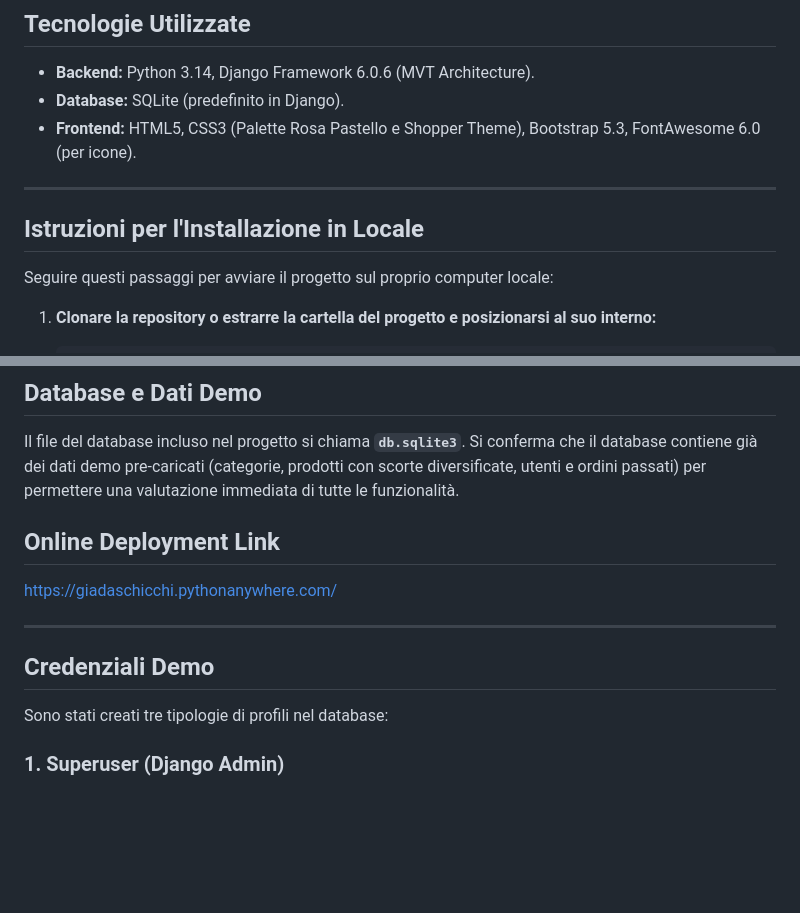
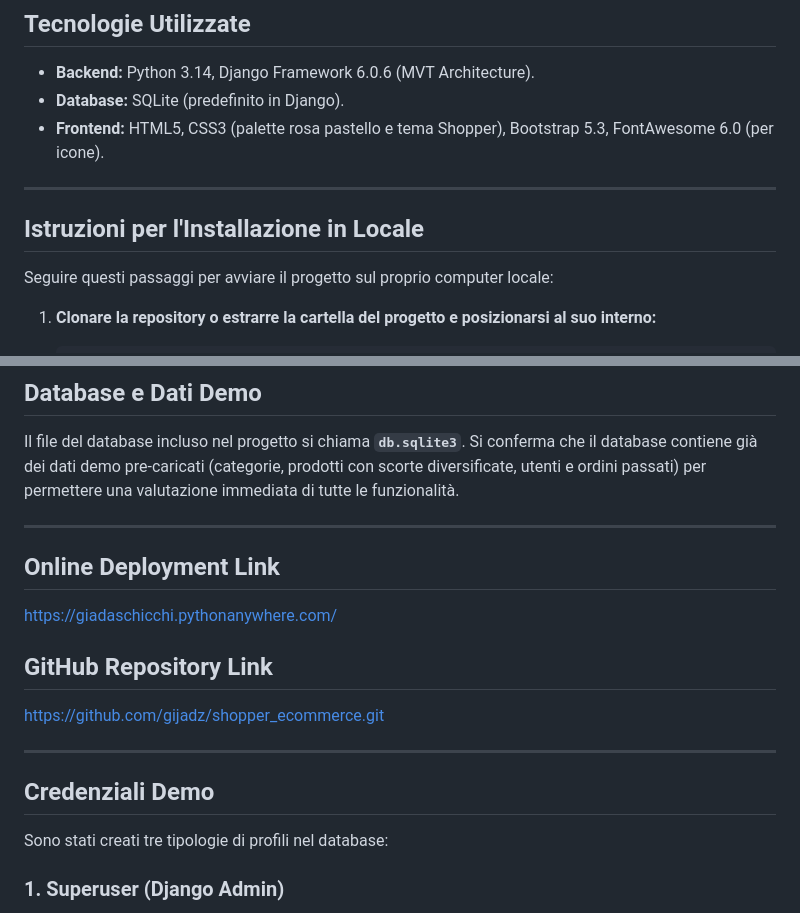
Before and after one commit to gijadz/shopper_ecommerce, a Markdown page: README.md, 2 parts joined by grey strips. Drawn GitHub-style; blank space fills up the shorter version.

Commit message:
Update README
Sono stati inseriti i link alla repository e URL deployment.

```diff
--- a/README.md
+++ b/README.md
@@ -40,12 +40,11 @@ Il sistema prevede una separazione dei permessi basata sul tipo di utente loggat
 
 * **Backend:** Python 3.14, Django Framework 6.0.6 (MVT Architecture).
 * **Database:** SQLite (predefinito in Django).
-* **Frontend:** HTML5, CSS3 (Palette Rosa Pastello e Shopper Theme), Bootstrap 5.3, FontAwesome 6.0 (per icone).
+* **Frontend:** HTML5, CSS3 (palette rosa pastello e tema Shopper), Bootstrap 5.3, FontAwesome 6.0 (per icone).
 
 ---
 
 ## Istruzioni per l'Installazione in Locale
-
 Seguire questi passaggi per avviare il progetto sul proprio computer locale:
 
 1.  **Clonare la repository o estrarre la cartella del progetto e posizionarsi al suo interno:**
@@ -85,13 +84,17 @@ Seguire questi passaggi per avviare il progetto sul proprio computer locale:
 Il file del database incluso nel progetto si chiama **`db.sqlite3`**.
 Si conferma che il database contiene già dei dati demo pre-caricati (categorie, prodotti con scorte diversificate, utenti e ordini passati) per permettere una valutazione immediata di tutte le funzionalità.
 
+---
+
 ## Online Deployment Link
 https://giadaschicchi.pythonanywhere.com/
+
+## GitHub Repository Link
+https://github.com/gijadz/shopper_ecommerce.git
 
 ---
 
 ## Credenziali Demo
-
 Sono stati creati tre tipologie di profili nel database:
 
 ### 1. Superuser (Django Admin)
```
Also changed, not shown: other parts of README.md (+1 -2 lines).
